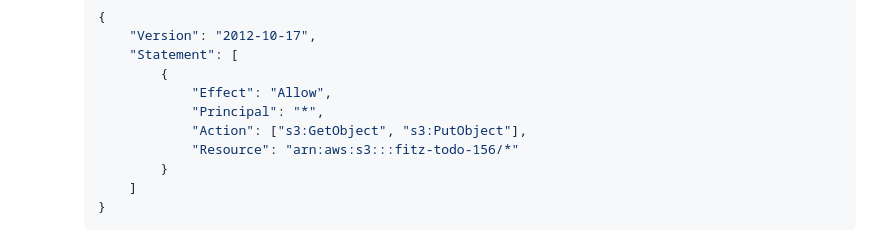
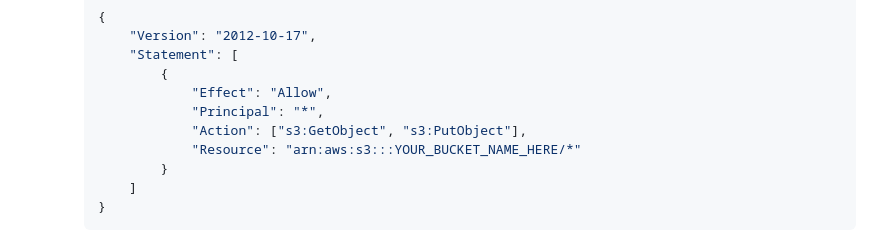
Before and after one commit to southhillscode/BuildingaServerlessTo-DoListAPI, a Markdown page: README.md, the part around the change. Rendered like a GitHub page.

```diff
--- a/README.md
+++ b/README.md
@@ -28,7 +28,7 @@ This project is a serverless To-Do List application developed for an AP Computer
                  "Effect": "Allow",
                  "Principal": "*",
                  "Action": ["s3:GetObject", "s3:PutObject"],
-                 "Resource": "arn:aws:s3:::fitz-todo-156/*"
+                 "Resource": "arn:aws:s3:::YOUR_BUCKET_NAME_HERE/*"
              }
          ]
      }
```
